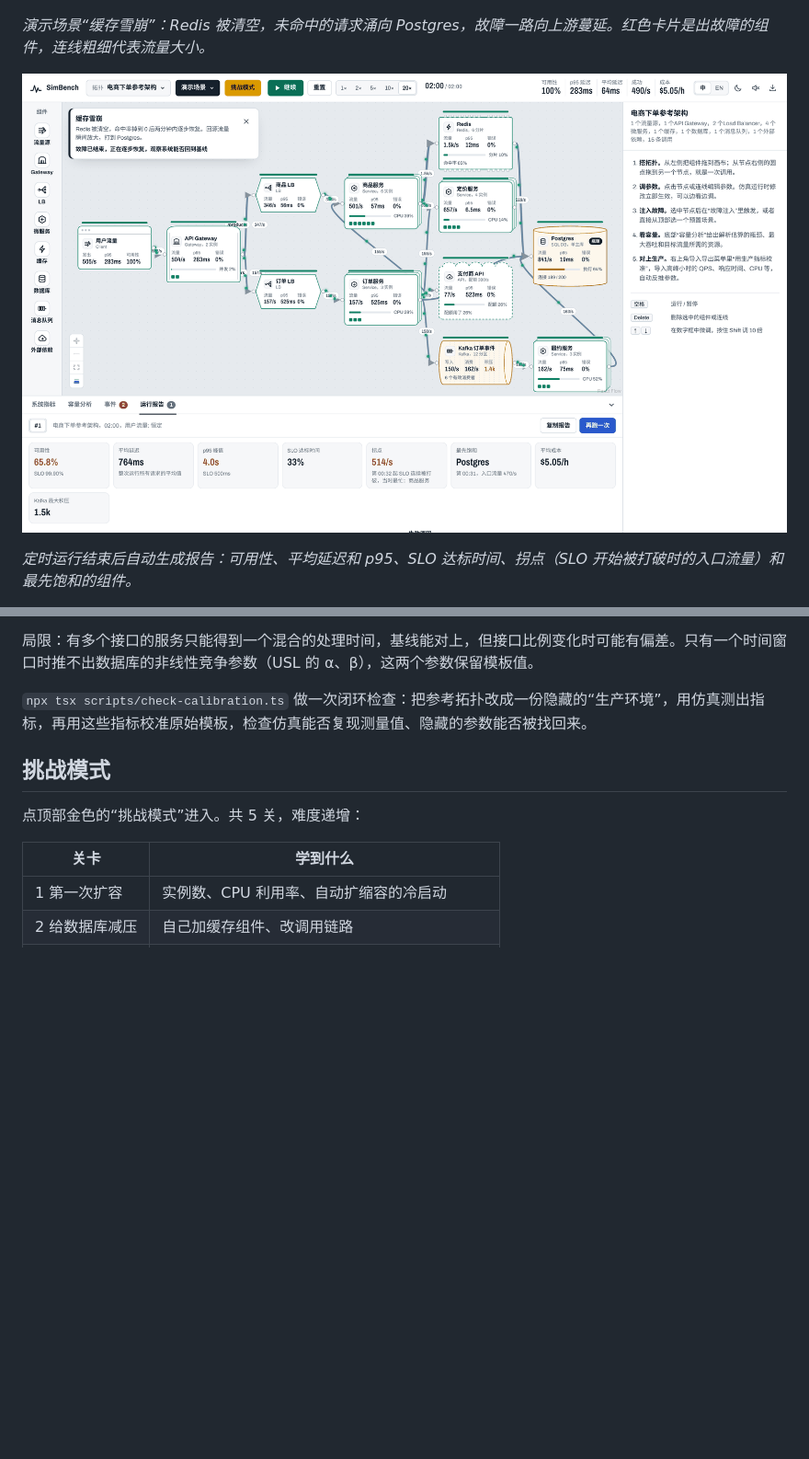
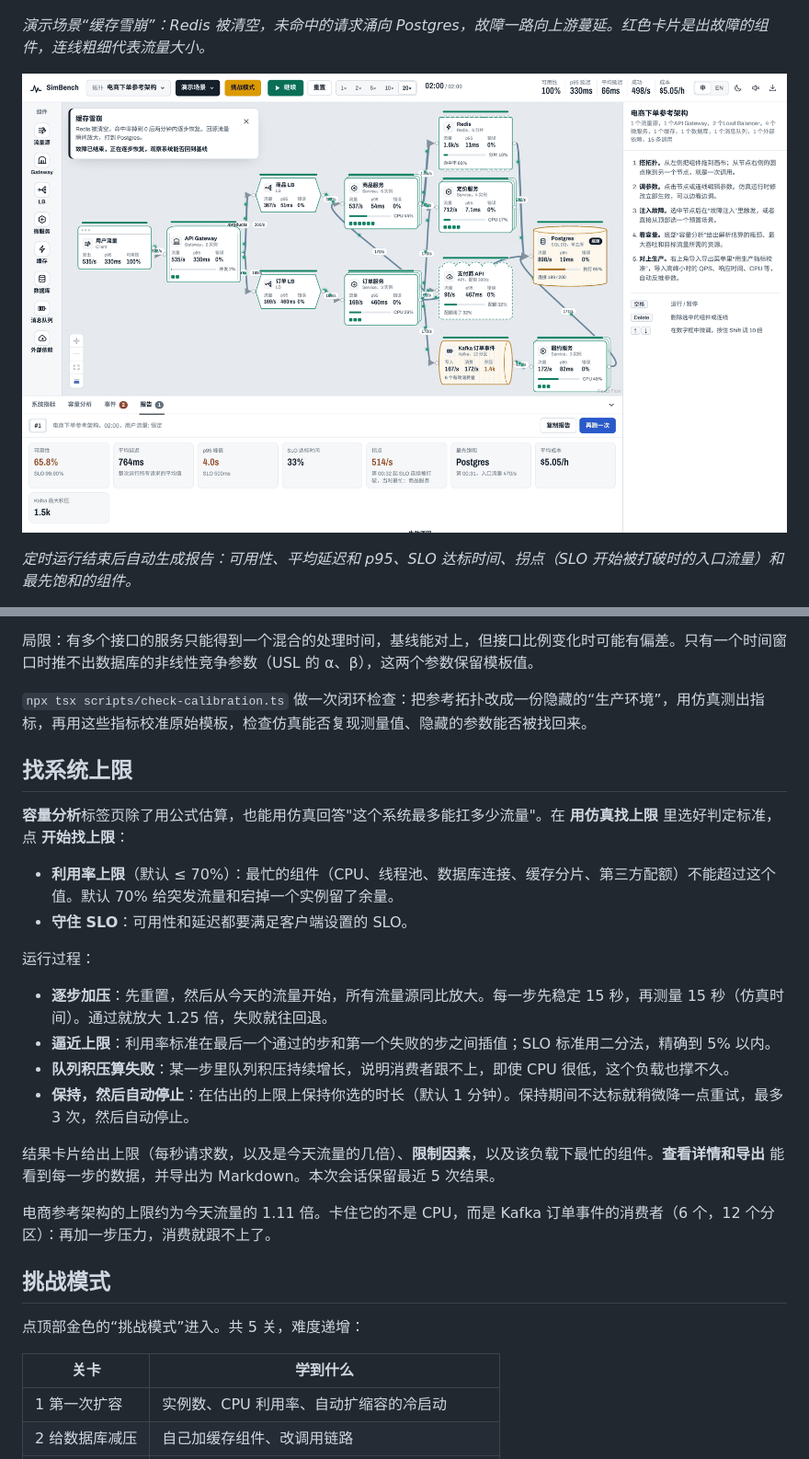
Before and after one commit to joychester/microwave, a Markdown page: README.zh-CN.md, 2 parts joined by grey strips. Shown at 92% size. Rendered like a GitHub page; pictures changed too: docs/images/report-zh.png; blank space fills up the shorter version.

```diff
--- a/README.zh-CN.md
+++ b/README.zh-CN.md
@@ -97,6 +101,24 @@
 局限：有多个接口的服务只能得到一个混合的处理时间，基线能对上，但接口比例变化时可能有偏差。只有一个时间窗口时推不出数据库的非线性竞争参数（USL 的 α、β），这两个参数保留模板值。
 
 `npx tsx scripts/check-calibration.ts` 做一次闭环检查：把参考拓扑改成一份隐藏的“生产环境”，用仿真测出指标，再用这些指标校准原始模板，检查仿真能否复现测量值、隐藏的参数能否被找回来。
+
+## 找系统上限
+
+**容量分析**标签页除了用公式估算，也能用仿真回答"这个系统最多能扛多少流量"。在 **用仿真找上限** 里选好判定标准，点 **开始找上限**：
+
+- **利用率上限**（默认 ≤ 70%）：最忙的组件（CPU、线程池、数据库连接、缓存分片、第三方配额）不能超过这个值。默认 70% 给突发流量和宕掉一个实例留了余量。
+- **守住 SLO**：可用性和延迟都要满足客户端设置的 SLO。
+
+运行过程：
+
+- **逐步加压**：先重置，然后从今天的流量开始，所有流量源同比放大。每一步先稳定 15 秒，再测量 15 秒（仿真时间）。通过就放大 1.25 倍，失败就往回退。
+- **逼近上限**：利用率标准在最后一个通过的步和第一个失败的步之间插值；SLO 标准用二分法，精确到 5% 以内。
+- **队列积压算失败**：某一步里队列积压持续增长，说明消费者跟不上，即使 CPU 很低，这个负载也撑不久。
+- **保持，然后自动停止**：在估出的上限上保持你选的时长（默认 1 分钟）。保持期间不达标就稍微降一点重试，最多 3 次，然后自动停止。
+
+结果卡片给出上限（每秒请求数，以及是今天流量的几倍）、**限制因素**，以及该负载下最忙的组件。**查看详情和导出** 能看到每一步的数据，并导出为 Markdown。本次会话保留最近 5 次结果。
+
+电商参考架构的上限约为今天流量的 1.11 倍。卡住它的不是 CPU，而是 Kafka 订单事件的消费者（6 个，12 个分区）：再加一步压力，消费就跟不上了。
 
 ## 挑战模式
 
```
Also changed, not shown: other parts of README.zh-CN.md (+5 -1 lines), Claude outputs/compare.md (added, +47 -0 lines), README.md (+23 -1 lines), docs/images/hero-en.png, docs/images/hero-zh.png, docs/images/report-en.png, 10 other files.
